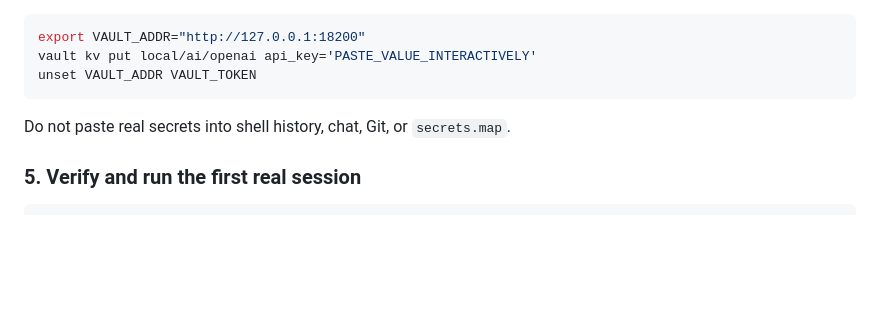
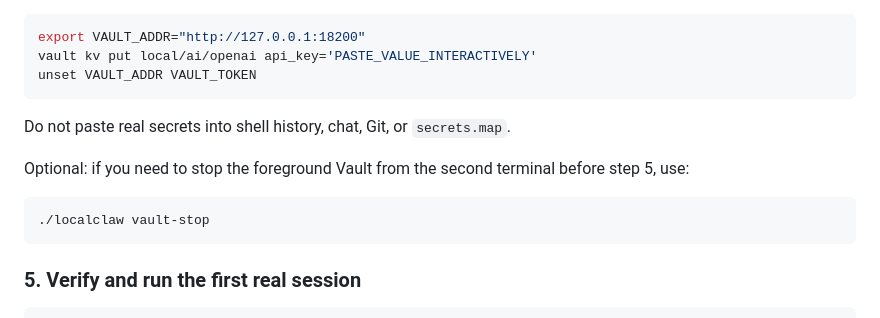
Before and after one commit to cjwelle/localclaw, a Markdown page: docs/INSTALL.md, the part around the change. Drawn GitHub-style; blank space fills up the shorter version.

Commit message:
Move vault-stop note before step 5

````diff
--- a/docs/INSTALL.md
+++ b/docs/INSTALL.md
@@ -335,6 +335,13 @@ unset VAULT_ADDR VAULT_TOKEN
 
 Do not paste real secrets into shell history, chat, Git, or `secrets.map`.
 
+Optional: if you need to stop the foreground Vault from the second terminal
+before step 5, use:
+
+```sh
+./localclaw vault-stop
+```
+
 ### 5. Verify and run the first real session
 
 ```sh
````
